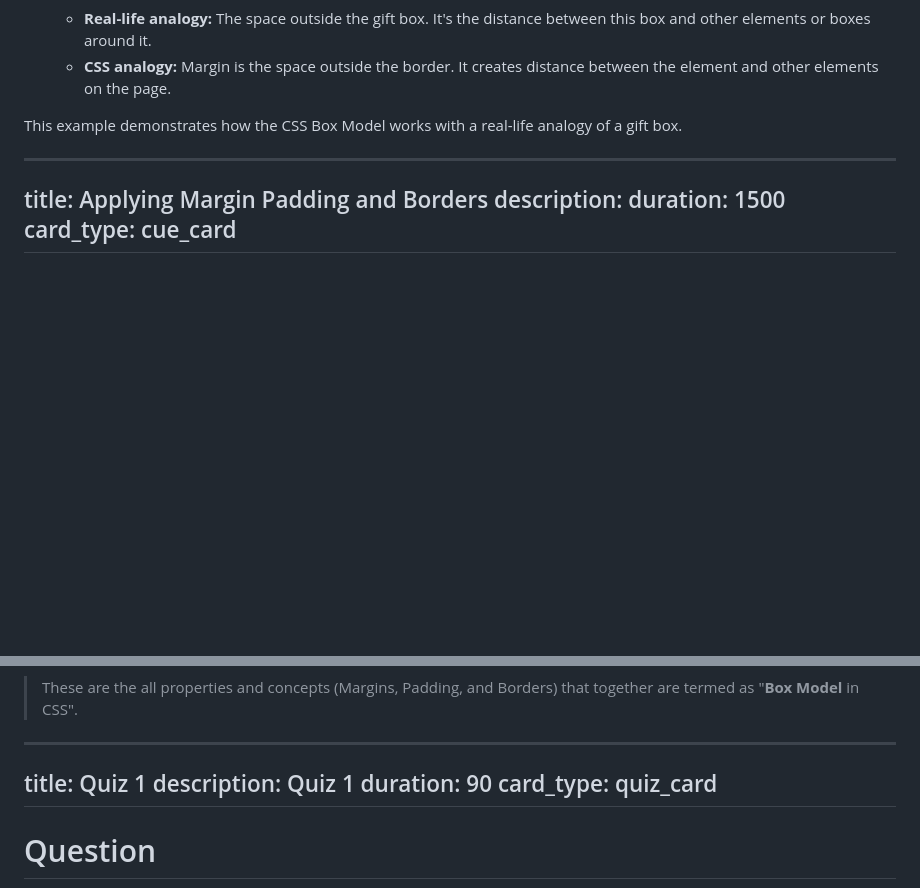
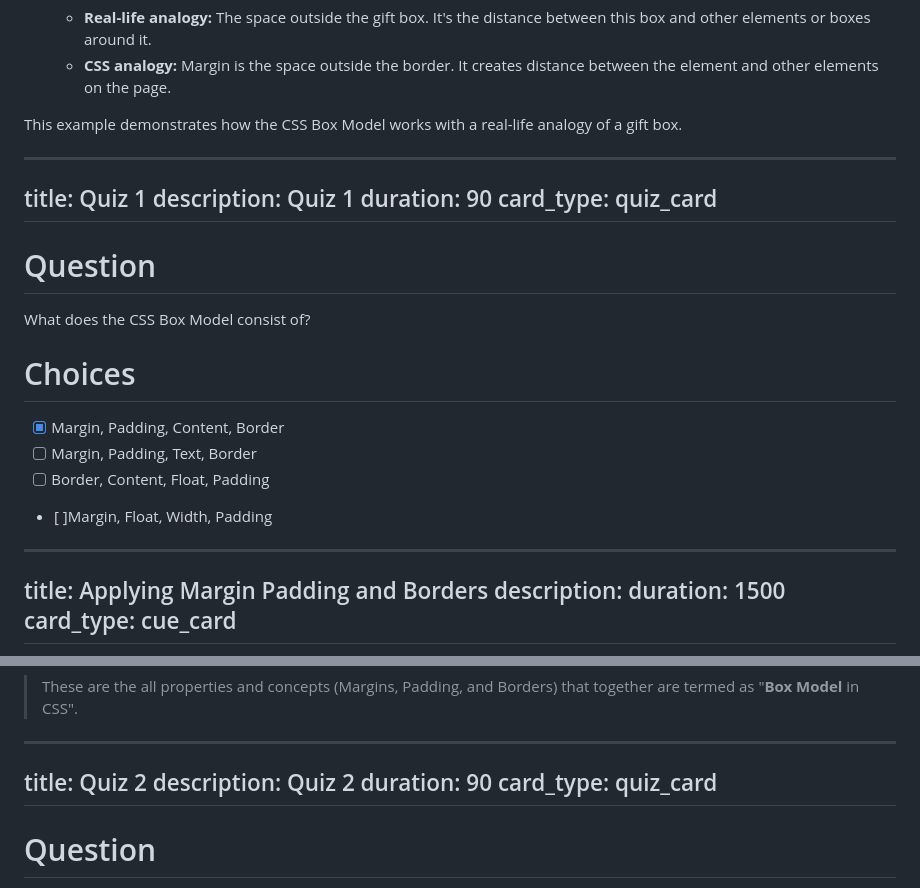
Before and after one commit to mrinal1224/All-Lecture-Scripts-and-Assets, a Markdown page: Lec-4 (CSS Display Box Model and CSS units)/script.md, 2 parts joined by grey strips. Drawn GitHub-style; blank space fills up the shorter version.

```diff
--- a/Lec-4 (CSS Display Box Model and CSS units)/script.md
+++ b/Lec-4 (CSS Display Box Model and CSS units)/script.md
@@ -62,6 +63,23 @@ Imagine you have a gift box, and you want to decorate it. The box has the actual
 
 This example demonstrates how the CSS Box Model works with a real-life analogy of a gift box.
 
+
+---
+title: Quiz 1
+description: Quiz 1
+duration: 90
+card_type: quiz_card
+---
+
+# Question
+What does the CSS Box Model consist of?
+# Choices
+
+- [x] Margin, Padding, Content, Border
+- [ ] Margin, Padding, Text, Border
+- [ ] Border, Content, Float, Padding
+- [ ]Margin, Float, Width, Padding
+
 ---
 title: Applying Margin Padding and Borders
 description:
@@ -138,8 +156,8 @@ You can also apply this radius to a specific side of the border for example : ``
 
 
 ---
-title: Quiz 1
-description: Quiz 1
+title: Quiz 2
+description: Quiz 2
 duration: 90
 card_type: quiz_card
 ---
```
Also changed, not shown: other parts of Lec-4 (CSS Display Box Model and CSS units)/script.md (+5 -4 lines), Lec-4 (CSS Display Box Model and CSS units)/preRead.md (+0 -4 lines), Lec-4 (CSS Display Box Model and CSS units)/Box_Model_3.png (added), Lec-4 (CSS Display Box Model and CSS units)/Box_Model_Image2.png (added), Lec-4 (CSS Display Box Model and CSS units)/Display_1.png (added), Lec-4 (CSS Display Box Model and CSS units)/Display_2.png (added), 1 other file.
